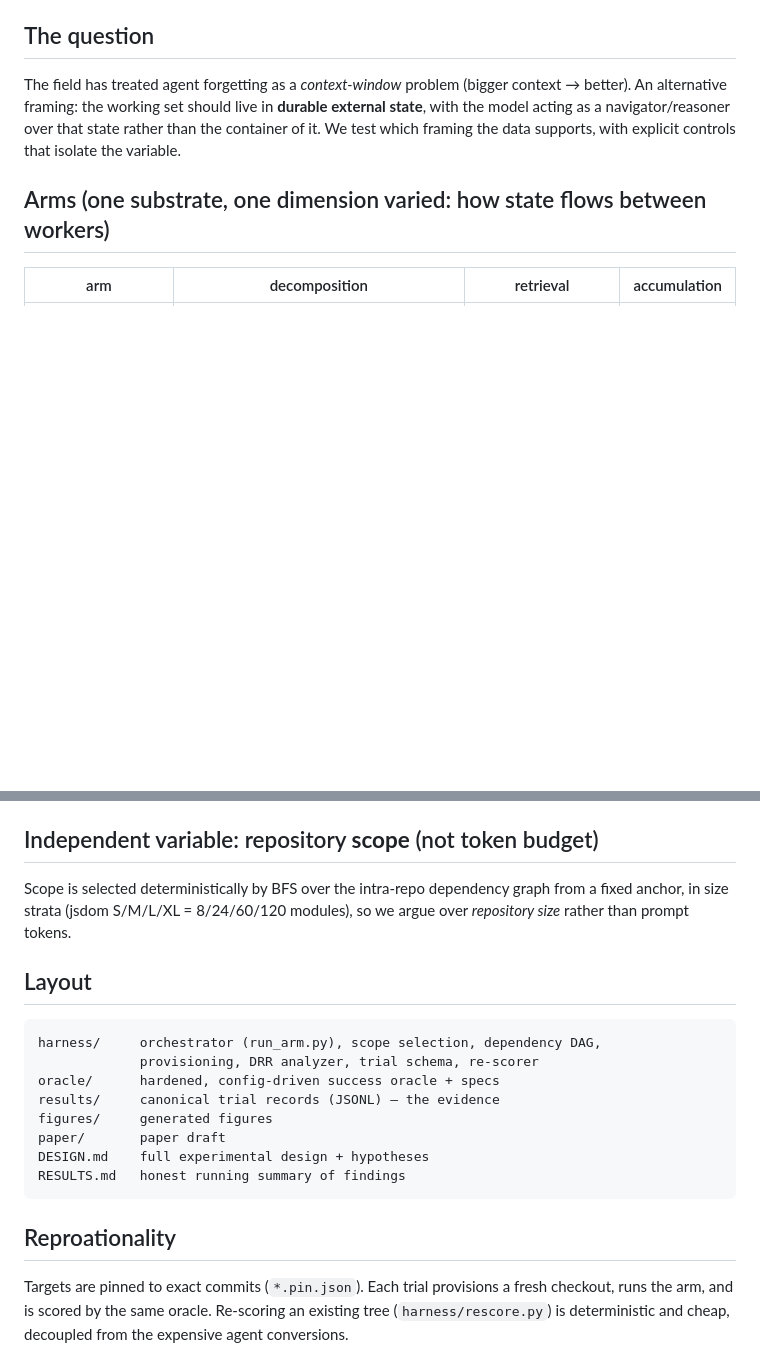
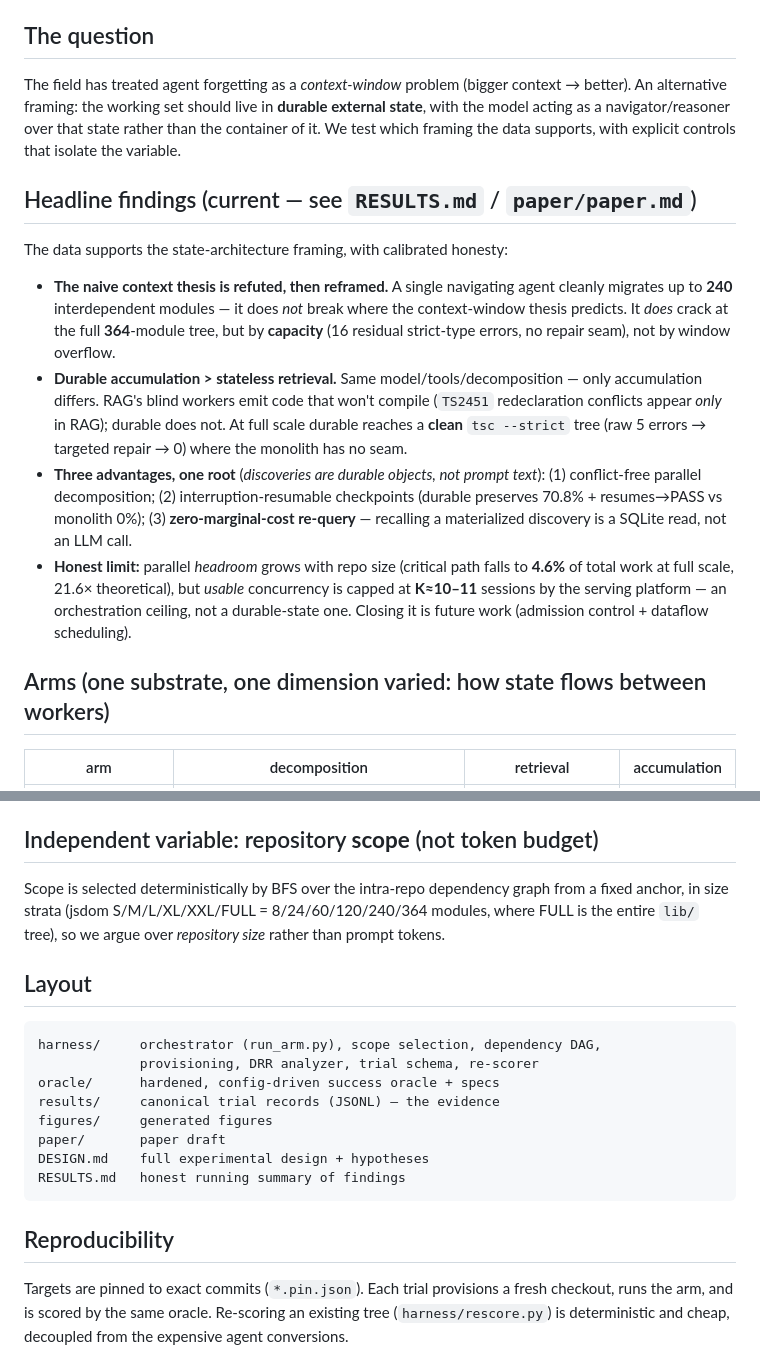
Before and after one commit to professorpalmer/durable-state-vs-context, a Markdown page: README.md, 2 parts joined by grey strips. Rendered like a GitHub page; blank space fills up the shorter version.

Commit message:
README: add headline-findings section (three axes + honest ceiling), fix typo
- Summarize the four current findings up front: naive-context refutation/reframe,
  durable>RAG, three advantages (decomposition/resumability/zero-cost re-query),
  and the platform concurrency ceiling as honest limit.
- Strata updated to include XXL/FULL (240/364). Fix "Reproationality" typo.

````diff
--- a/README.md
+++ b/README.md
@@ -16,6 +16,28 @@ context → better). An alternative framing: the working set should live in
 **durable external state**, with the model acting as a navigator/reasoner over
 that state rather than the container of it. We test which framing the data
 supports, with explicit controls that isolate the variable.
+
+## Headline findings (current — see `RESULTS.md` / `paper/paper.md`)
+
+The data supports the state-architecture framing, with calibrated honesty:
+
+- **The naive context thesis is refuted, then reframed.** A single navigating agent
+  cleanly migrates up to **240** interdependent modules — it does *not* break where the
+  context-window thesis predicts. It *does* crack at the full **364**-module tree, but by
+  **capacity** (16 residual strict-type errors, no repair seam), not by window overflow.
+- **Durable accumulation > stateless retrieval.** Same model/tools/decomposition — only
+  accumulation differs. RAG's blind workers emit code that won't compile (`TS2451`
+  redeclaration conflicts appear *only* in RAG); durable does not. At full scale durable
+  reaches a **clean** `tsc --strict` tree (raw 5 errors → targeted repair → 0) where the
+  monolith has no seam.
+- **Three advantages, one root** (*discoveries are durable objects, not prompt text*):
+  (1) conflict-free parallel decomposition; (2) interruption-resumable checkpoints
+  (durable preserves 70.8% + resumes→PASS vs monolith 0%); (3) **zero-marginal-cost
+  re-query** — recalling a materialized discovery is a SQLite read, not an LLM call.
+- **Honest limit:** parallel *headroom* grows with repo size (critical path falls to
+  **4.6%** of total work at full scale, 21.6× theoretical), but *usable* concurrency is
+  capped at **K≈10–11** sessions by the serving platform — an orchestration ceiling, not a
+  durable-state one. Closing it is future work (admission control + dataflow scheduling).
 
 ## Arms (one substrate, one dimension varied: how state flows between workers)
 
@@ -43,8 +65,9 @@ trees load `.ts` at runtime. See `oracle/run_oracle.py`.
 ## Independent variable: repository **scope** (not token budget)
 
 Scope is selected deterministically by BFS over the intra-repo dependency graph
-from a fixed anchor, in size strata (jsdom S/M/L/XL = 8/24/60/120 modules), so we
-argue over *repository size* rather than prompt tokens.
+from a fixed anchor, in size strata (jsdom S/M/L/XL/XXL/FULL =
+8/24/60/120/240/364 modules, where FULL is the entire `lib/` tree), so we argue over
+*repository size* rather than prompt tokens.
 
 ## Layout
 
@@ -59,7 +82,7 @@ DESIGN.md    full experimental design + hypotheses
 RESULTS.md   honest running summary of findings
 ```
 
-## Reproationality
+## Reproducibility
 
 Targets are pinned to exact commits (`*.pin.json`). Each trial provisions a fresh
 checkout, runs the arm, and is scored by the same oracle. Re-scoring an existing
````
